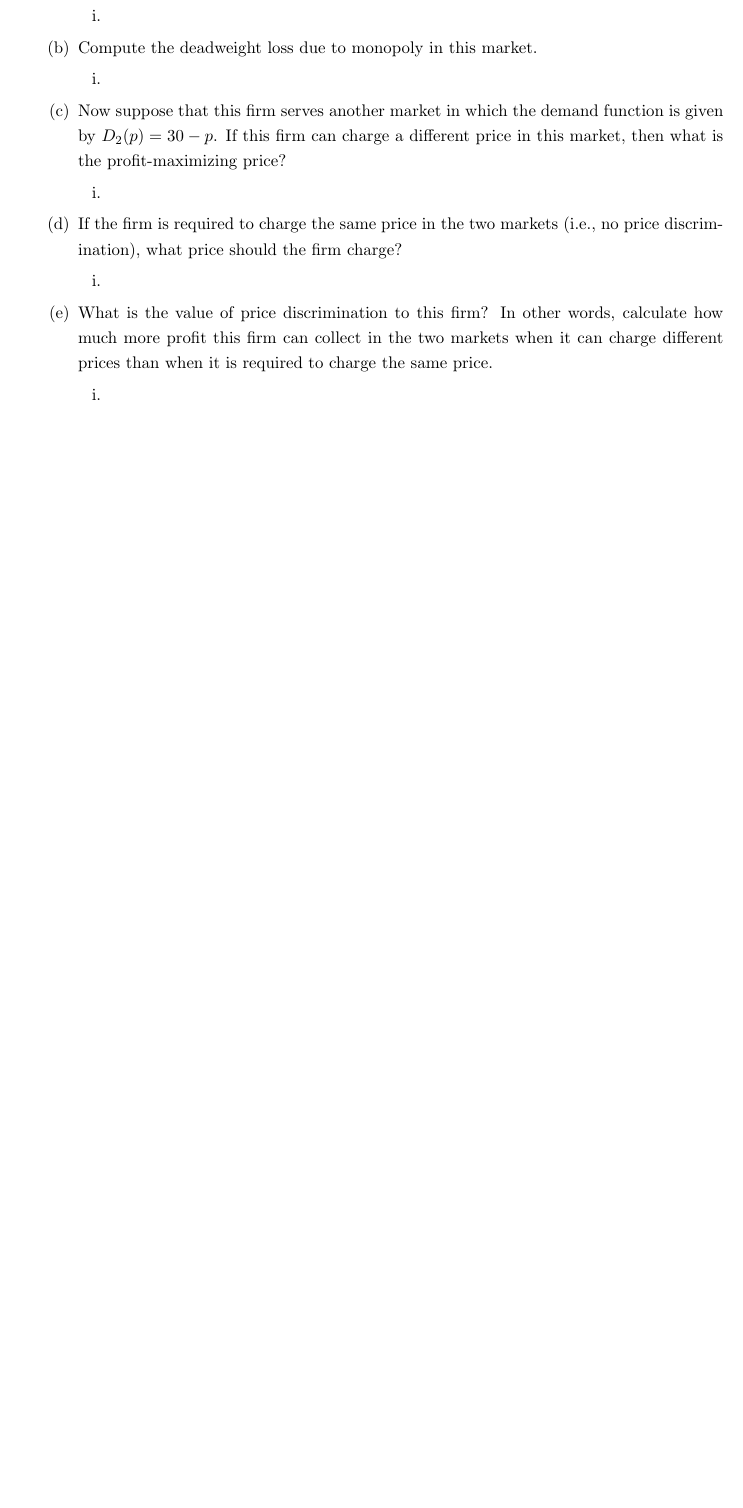
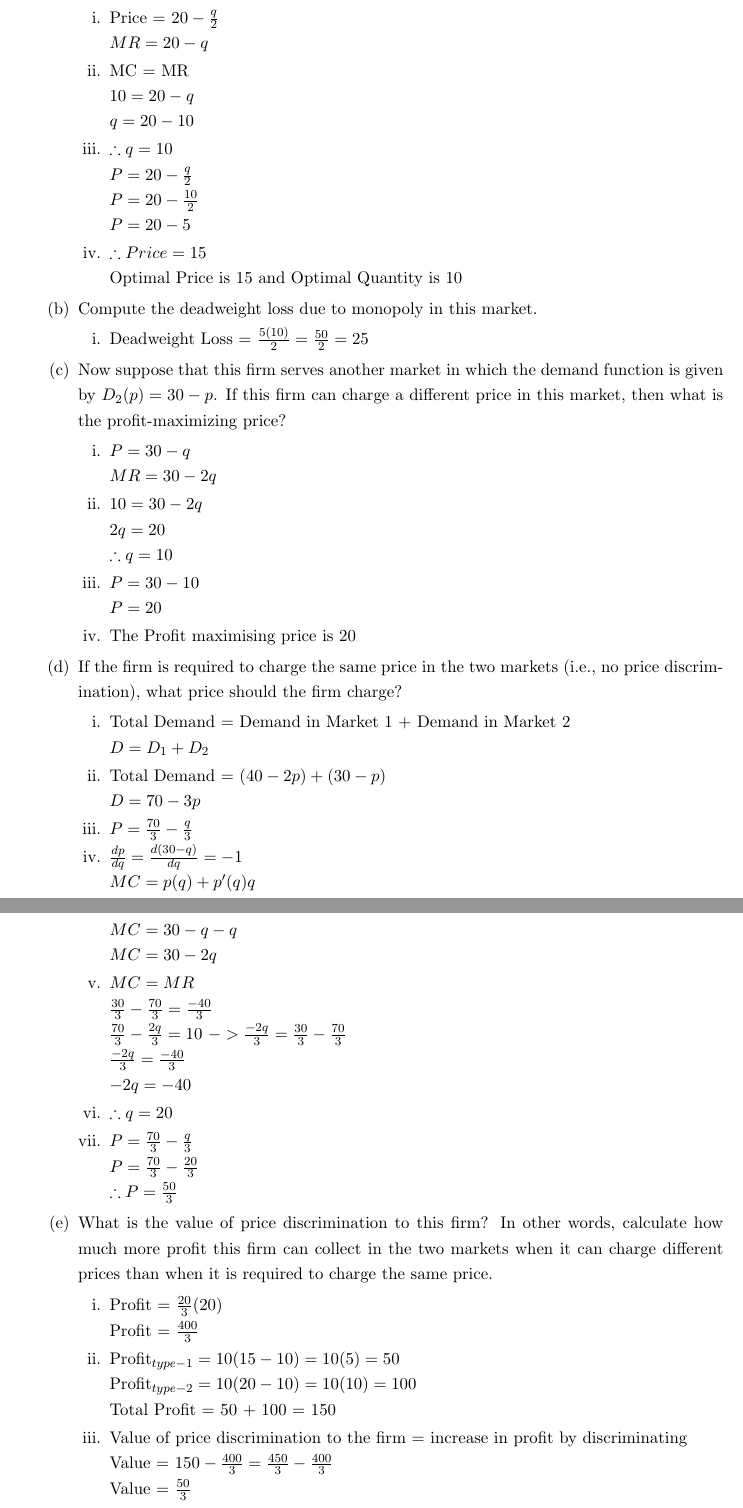
Before and after one commit to HridanshS/LatexProblemSets, a LaTeX document (201_W12_PS.tex): part of page 3 of 3 before the commit and two parts of pages 4 and 5 of 5 after it, the two joined at a grey line, cut at the place of the change, the shorter picture padded with empty space. Compiled offline with pdfLaTeX.

Commit message:
Completed

```diff
--- a/201_W12_PS.tex
+++ b/201_W12_PS.tex
@@ -182,31 +202,72 @@ the statement is \emph{true} or \emph{false} (the latter including ``not necessa
     \begin{enumerate}
     \item Find the optimal monopoly quantity and price.
     \begin{enumerate}
-        \item
+        \item Price = $20 - \frac{q}{2}$\\
+        $MR = 20 - q$
+        \item MC = MR\\
+        $10 = 20 - q$\\
+        $q = 20-10$
+        \item $\therefore q = 10$\\
+        $P = 20 - \frac{q}{2}$\\
+        $P = 20 - \frac{10}{2}$\\
+        $P = 20 - 5$
+        \item $\therefore Price = 15$\\
+        Optimal Price is 15 and Optimal Quantity is 10
     \end{enumerate}
 
 
 	\item Compute the deadweight loss due to monopoly in this market.
 	\begin{enumerate}
-        \item
+        \item Deadweight Loss = $\frac{5(10)}{2} = \frac{50}{2} = 25$
     \end{enumerate}
 
 
 	\item Now suppose that this firm serves another market in which the demand function is given by $D_{2}(p)=30-p$. If this firm can charge a different price in this market, then what is the profit-maximizing price?
 	\begin{enumerate}
-        \item
+        \item $P = 30 - q$\\
+        $MR = 30-2q$
+        \item $10 = 30 - 2q$\\
+        $2q = 20$\\
+        $\therefore q = 10$
+        \item $P = 30 - 10$\\
+        $P = 20$
+        \item The Profit maximising price is 20
     \end{enumerate}
 
 
 	\item If the firm is required to charge the same price in the two markets (i.e., no price discrimination), what price should the firm charge?
 	\begin{enumerate}
-        \item
+        \item Total Demand = Demand in Market 1 + Demand in Market 2\\
+        $D = D_1 + D_2$
+        \item Total Demand = $(40 - 2p) + (30 - p)$\\
+        $D = 70 - 3p$
+        \item $P = \frac{70}{3} - \frac{q}{3}$
+        \item $\frac{dp}{dq} = \frac{d(30-q)}{dq} = -1$\\
+        $MC = p(q) + p'(q)q$\\
+        $MC = 30-q-q$\\
+        $MC = 30-2q$
+        \item $MC = MR$\\
+        $\frac{30}{3} - \frac{70}{3} = \frac{-40}{3}$\\
+        $\frac{70}{3} - \frac{2q}{3} = 10$ $-> \frac{-2q}{3} = \frac{30}{3} - \frac{70}{3}$\\
+        $\frac{-2q}{3} = \frac{-40}{3}$\\
+        $-2q = -40$
+        \item $\therefore q = 20$
+        \item $P = \frac{70}{3} - \frac{q}{3}$\\
+        $P = \frac{70}{3} - \frac{20}{3}$\\
+        $\therefore P = \frac{50}{3}$
     \end{enumerate}
 
 
 	\item What is the value of price discrimination to this firm? In other words, calculate how much more profit this firm can collect in the two markets when it can charge different prices than when it is required to charge the same price.
 	\begin{enumerate}
-        \item
+        \item Profit = $\frac{20}{3}(20)$\\
+        Profit = $\frac{400}{3}$
+        \item Profit$_{type-1} = 10(15-10) = 10(5) = 50$\\
+        Profit$_{type-2} = 10(20-10) = 10(10) = 100$\\
+        Total Profit = 50 + 100 = 150
+        \item Value of price discrimination to the firm = increase in profit by discriminating\\
+        Value = $150 - \frac{400}{3} = \frac{450}{3} - \frac{400}{3}$\\
+        Value = $\frac{50}{3}$
     \end{enumerate}
 
 
```
Also changed, not shown: 201_W12_PS.tex (34 more changed lines).
